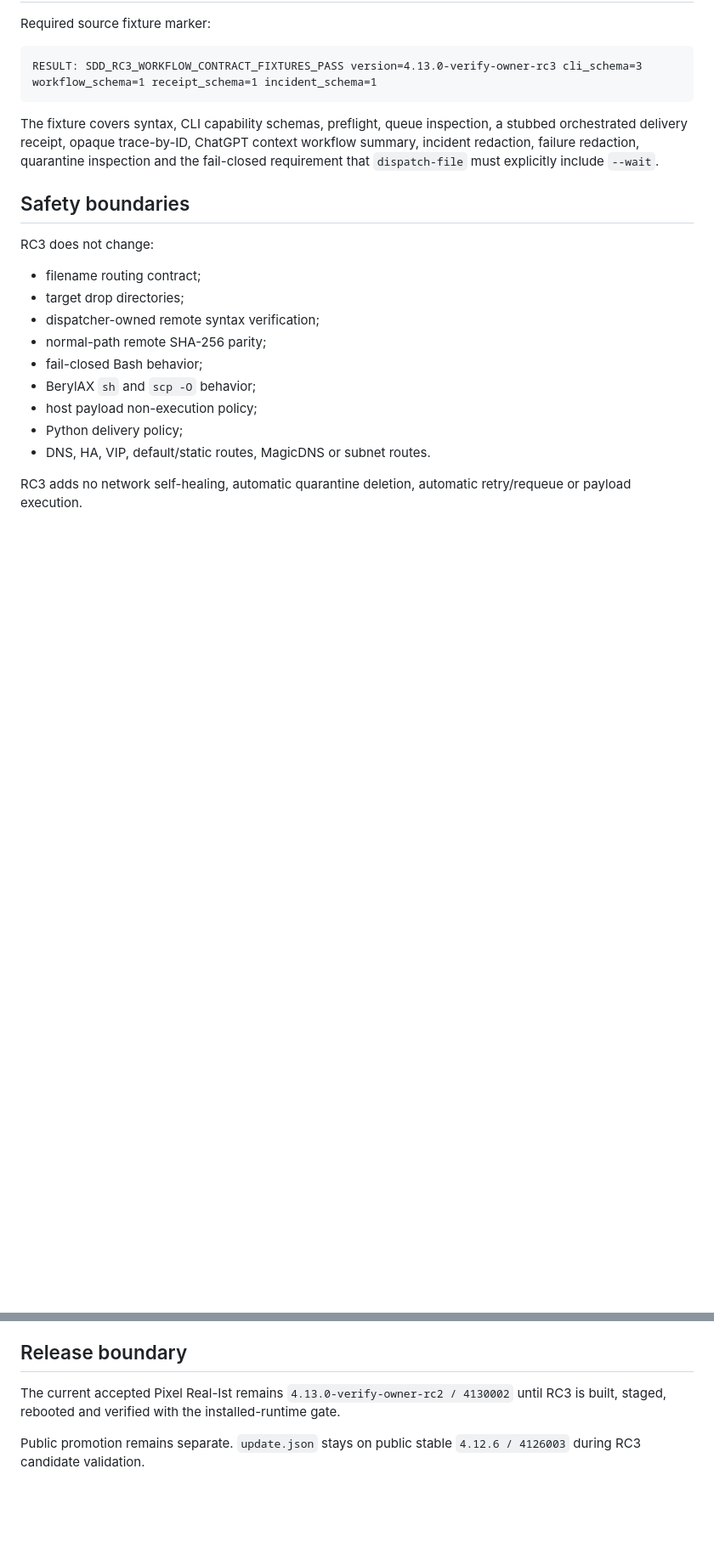
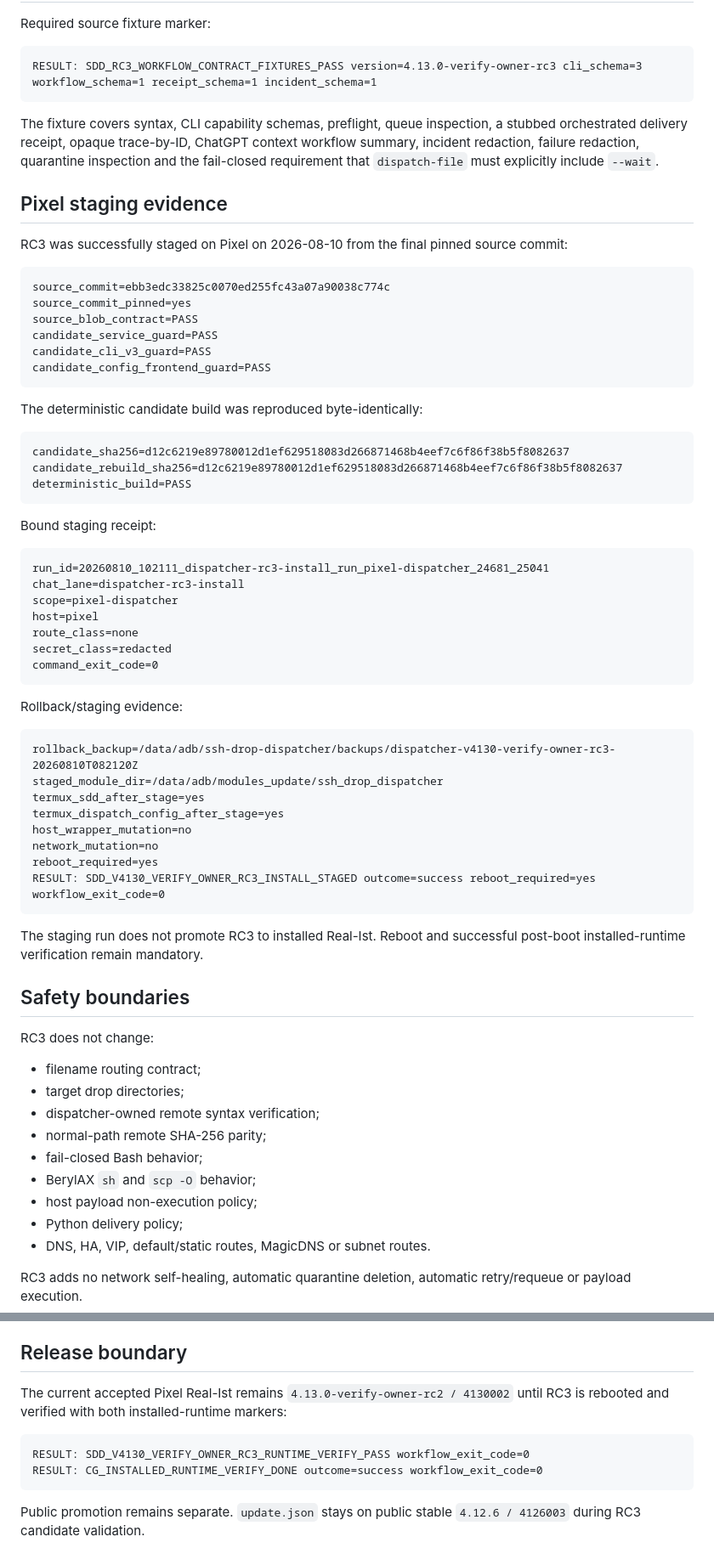
Before and after one commit to Lycidias93/ssh-drop-dispatcher, a Markdown page: docs/release-candidates/v4.13.0-verify-owner-rc3.md, 2 parts joined by grey strips. Shown at 85% size. GitHub-like rendering; blank space fills up the shorter version.

Commit message:
docs: record RC3 Pixel staging

````diff
--- a/docs/release-candidates/v4.13.0-verify-owner-rc3.md
+++ b/docs/release-candidates/v4.13.0-verify-owner-rc3.md
@@ -150,6 +150,54 @@ RESULT: SDD_RC3_WORKFLOW_CONTRACT_FIXTURES_PASS version=4.13.0-verify-owner-rc3
 
 The fixture covers syntax, CLI capability schemas, preflight, queue inspection, a stubbed orchestrated delivery receipt, opaque trace-by-ID, ChatGPT context workflow summary, incident redaction, failure redaction, quarantine inspection and the fail-closed requirement that `dispatch-file` must explicitly include `--wait`.
 
+## Pixel staging evidence
+
+RC3 was successfully staged on Pixel on 2026-08-10 from the final pinned source commit:
+
+```text
+source_commit=ebb3edc33825c0070ed255fc43a07a90038c774c
+source_commit_pinned=yes
+source_blob_contract=PASS
+candidate_service_guard=PASS
+candidate_cli_v3_guard=PASS
+candidate_config_frontend_guard=PASS
+```
+
+The deterministic candidate build was reproduced byte-identically:
+
+```text
+candidate_sha256=d12c6219e89780012d1ef629518083d266871468b4eef7c6f86f38b5f8082637
+candidate_rebuild_sha256=d12c6219e89780012d1ef629518083d266871468b4eef7c6f86f38b5f8082637
+deterministic_build=PASS
+```
+
+Bound staging receipt:
+
+```text
+run_id=20260810_102111_dispatcher-rc3-install_run_pixel-dispatcher_24681_25041
+chat_lane=dispatcher-rc3-install
+scope=pixel-dispatcher
+host=pixel
+route_class=none
+secret_class=redacted
+command_exit_code=0
+```
+
+Rollback/staging evidence:
+
+```text
+rollback_backup=/data/adb/ssh-drop-dispatcher/backups/dispatcher-v4130-verify-owner-rc3-20260810T082120Z
+staged_module_dir=/data/adb/modules_update/ssh_drop_dispatcher
+termux_sdd_after_stage=yes
+termux_dispatch_config_after_stage=yes
+host_wrapper_mutation=no
+network_mutation=no
+reboot_required=yes
+RESULT: SDD_V4130_VERIFY_OWNER_RC3_INSTALL_STAGED outcome=success reboot_required=yes workflow_exit_code=0
+```
+
+The staging run does not promote RC3 to installed Real-Ist. Reboot and successful post-boot installed-runtime verification remain mandatory.
+
 ## Safety boundaries
 
 RC3 does not change:
@@ -168,6 +216,11 @@ RC3 adds no network self-healing, automatic quarantine deletion, automatic retry
 
 ## Release boundary
 
-The current accepted Pixel Real-Ist remains `4.13.0-verify-owner-rc2 / 4130002` until RC3 is built, staged, rebooted and verified with the installed-runtime gate.
+The current accepted Pixel Real-Ist remains `4.13.0-verify-owner-rc2 / 4130002` until RC3 is rebooted and verified with both installed-runtime markers:
+
+```text
+RESULT: SDD_V4130_VERIFY_OWNER_RC3_RUNTIME_VERIFY_PASS workflow_exit_code=0
+RESULT: CG_INSTALLED_RUNTIME_VERIFY_DONE outcome=success workflow_exit_code=0
+```
 
 Public promotion remains separate. `update.json` stays on public stable `4.12.6 / 4126003` during RC3 candidate validation.
````
Also changed, not shown: other parts of docs/release-candidates/v4.13.0-verify-owner-rc3.md (+1 -1 lines).
